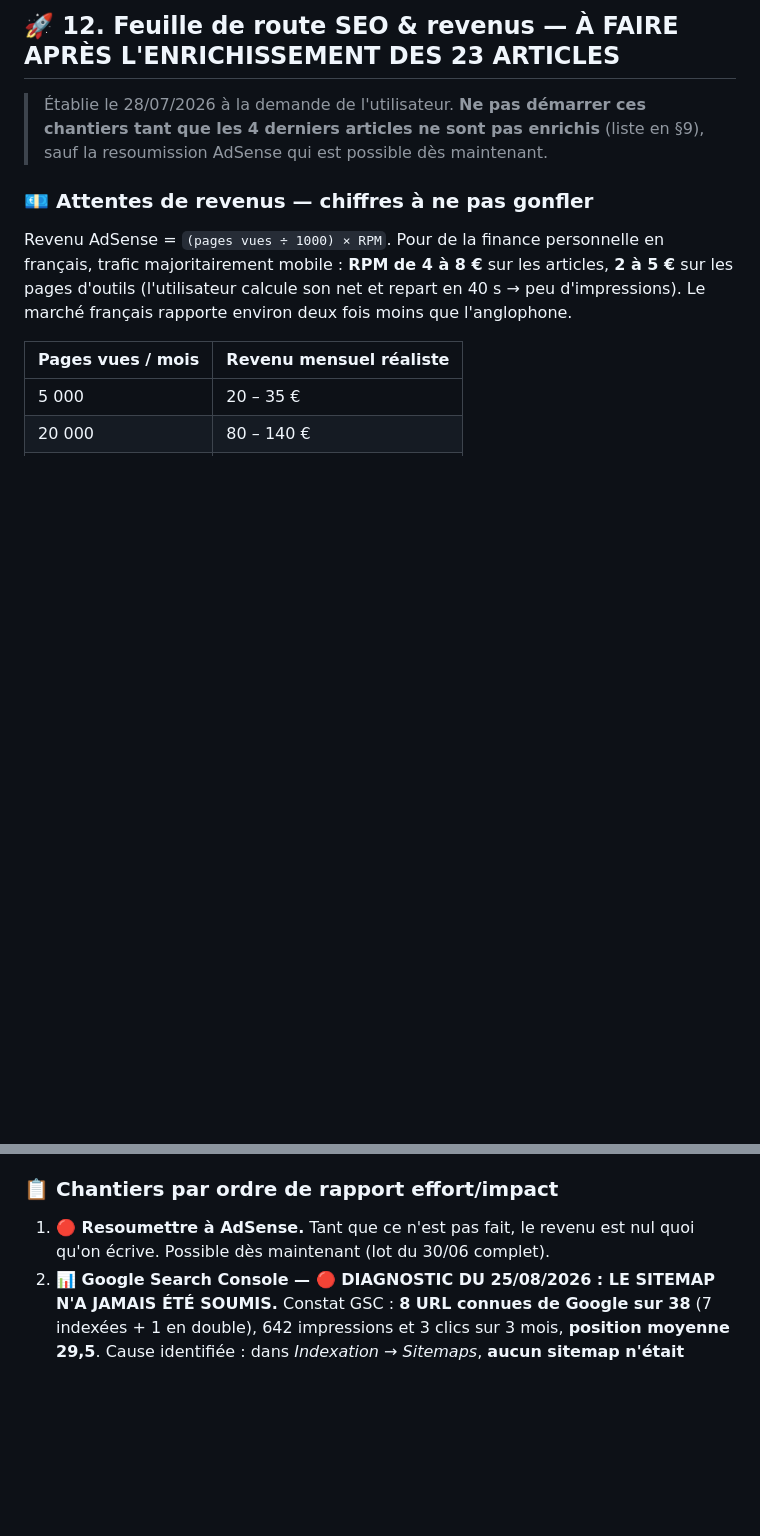
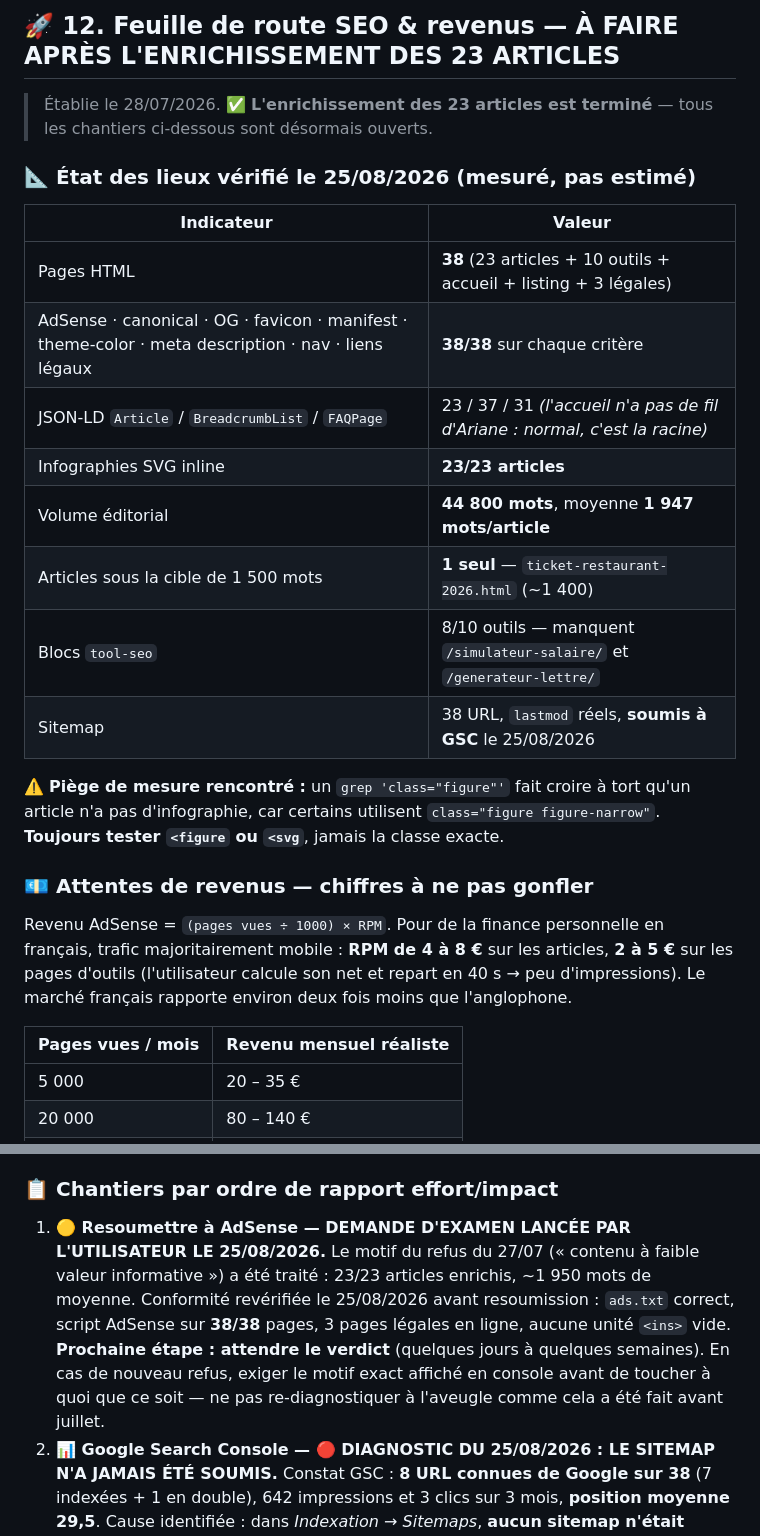
Before and after one commit to Remi59210/simulateur-salaire, a Markdown page: CLAUDE.md, 2 parts joined by grey strips. Rendered like a GitHub page; blank space fills up the shorter version.

Commit message:
CLAUDE.md : etat des lieux verifie du 25/08/2026 + resoumission AdSense
- Chantier 1 passe en cours : demande d'examen AdSense lancee, avec la
  conformite revalidee avant envoi (38/38 pages, ads.txt, pages legales)
- Ajout d'un tableau de metriques mesurees : 38 pages, 23/23 SVG,
  44 800 mots (moyenne 1 947), 8/10 blocs tool-seo
- Note le piege de mesure sur class="figure" vs class="figure ..."

Co-Authored-By: Claude Opus 4.8 <noreply@anthropic.com>

```diff
--- a/CLAUDE.md
+++ b/CLAUDE.md
@@ -342,7 +342,22 @@ Contrôle complet des 38 pages + calculateurs :
 
 ## 🚀 12. Feuille de route SEO & revenus — À FAIRE APRÈS L'ENRICHISSEMENT DES 23 ARTICLES
 
-> Établie le 28/07/2026 à la demande de l'utilisateur. **Ne pas démarrer ces chantiers tant que les 4 derniers articles ne sont pas enrichis** (liste en §9), sauf la resoumission AdSense qui est possible dès maintenant.
+> Établie le 28/07/2026. ✅ **L'enrichissement des 23 articles est terminé** — tous les chantiers ci-dessous sont désormais ouverts.
+
+### 📐 État des lieux vérifié le 25/08/2026 (mesuré, pas estimé)
+
+| Indicateur | Valeur |
+|---|---|
+| Pages HTML | **38** (23 articles + 10 outils + accueil + listing + 3 légales) |
+| AdSense · canonical · OG · favicon · manifest · theme-color · meta description · nav · liens légaux | **38/38** sur chaque critère |
+| JSON-LD `Article` / `BreadcrumbList` / `FAQPage` | 23 / 37 / 31 *(l'accueil n'a pas de fil d'Ariane : normal, c'est la racine)* |
+| Infographies SVG inline | **23/23 articles** |
+| Volume éditorial | **44 800 mots**, moyenne **1 947 mots/article** |
+| Articles sous la cible de 1 500 mots | **1 seul** — `ticket-restaurant-2026.html` (~1 400) |
+| Blocs `tool-seo` | 8/10 outils — manquent `/simulateur-salaire/` et `/generateur-lettre/` |
+| Sitemap | 38 URL, `lastmod` réels, **soumis à GSC** le 25/08/2026 |
+
+⚠️ **Piège de mesure rencontré :** un `grep 'class="figure"'` fait croire à tort qu'un article n'a pas d'infographie, car certains utilisent `class="figure figure-narrow"`. **Toujours tester `<figure` ou `<svg`**, jamais la classe exacte.
 
 ### 💶 Attentes de revenus — chiffres à ne pas gonfler
 Revenu AdSense = `(pages vues ÷ 1000) × RPM`. Pour de la finance personnelle en français, trafic majoritairement mobile : **RPM de 4 à 8 €** sur les articles, **2 à 5 €** sur les pages d'outils (l'utilisateur calcule son net et repart en 40 s → peu d'impressions). Le marché français rapporte environ deux fois moins que l'anglophone.
@@ -358,7 +373,7 @@ Revenu AdSense = `(pages vues ÷ 1000) × RPM`. Pour de la finance personnelle e
 
 ### 📋 Chantiers par ordre de rapport effort/impact
 
-1. **🔴 Resoumettre à AdSense.** Tant que ce n'est pas fait, le revenu est nul quoi qu'on écrive. Possible dès maintenant (lot du 30/06 complet).
+1. **🟡 Resoumettre à AdSense — DEMANDE D'EXAMEN LANCÉE PAR L'UTILISATEUR LE 25/08/2026.** Le motif du refus du 27/07 (« contenu à faible valeur informative ») a été traité : 23/23 articles enrichis, ~1 950 mots de moyenne. Conformité revérifiée le 25/08/2026 avant resoumission : `ads.txt` correct, script AdSense sur **38/38** pages, 3 pages légales en ligne, aucune unité `<ins>` vide. **Prochaine étape : attendre le verdict** (quelques jours à quelques semaines). En cas de nouveau refus, exiger le motif exact affiché en console avant de toucher à quoi que ce soit — ne pas re-diagnostiquer à l'aveugle comme cela a été fait avant juillet.
 2. **📊 Google Search Console — 🔴 DIAGNOSTIC DU 25/08/2026 : LE SITEMAP N'A JAMAIS ÉTÉ SOUMIS.** Constat GSC : **8 URL connues de Google sur 38** (7 indexées + 1 en double), 642 impressions et 3 clics sur 3 mois, **position moyenne 29,5**. Cause identifiée : dans *Indexation → Sitemaps*, **aucun sitemap n'était déclaré**. Le fichier existe pourtant, est valide et est référencé dans `robots.txt` — mais un `robots.txt` ne fait que l'*autoriser*, il ne le soumet pas. Sans soumission, Google découvre les pages une par une au fil des liens, d'où les 30 pages jamais détectées.
    - **✅ RÉGLÉ le 25/08/2026 :** sitemap soumis via pilotage du navigateur. Résultat immédiat en console : `/sitemap.xml` · état **« Opération effectuée »** · **38 pages découvertes** (contre 8 URL connues auparavant). Le sitemap est apparu dans la seconde comme source de découverte lors des inspections d'URL suivantes.
    - **✅ Indexations demandées manuellement** (file d'exploration prioritaire) : `articles/calculer-salaire-net-2025.html`, `articles.html` et `articles/indemnite-licenciement-calcul.html`. Déjà indexées et donc laissées de côté : `/simulateur-salaire/`, `guide-frais-reels-deductibles.html`, `decoder-fiche-paie.html`.
```
